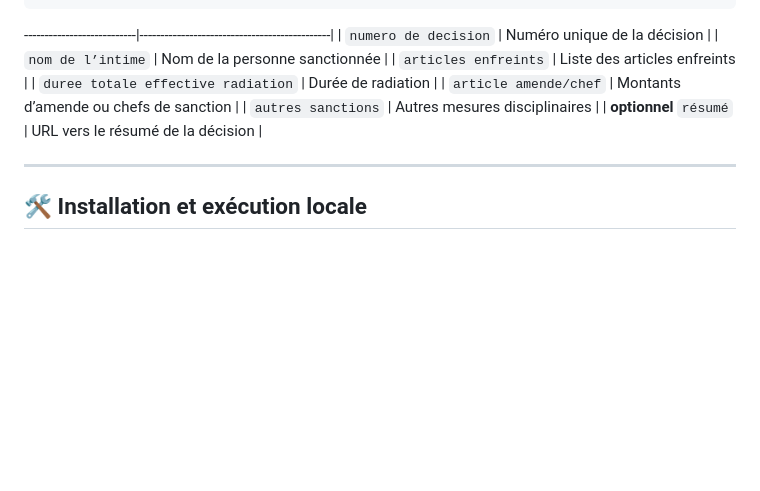
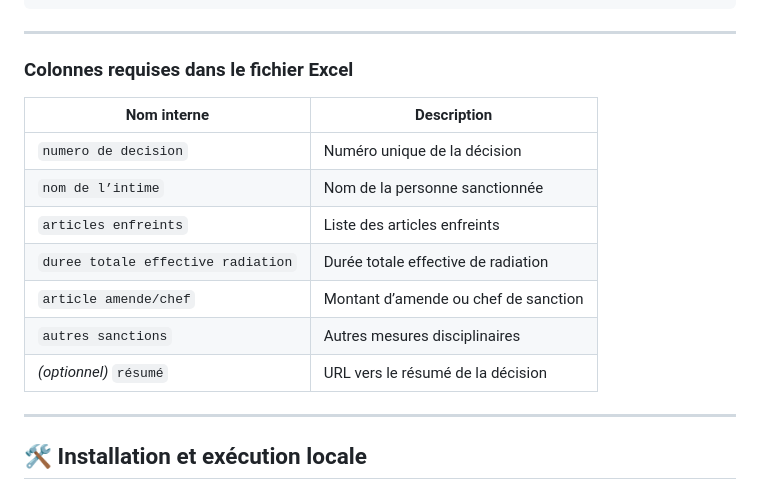
Before and after one commit to BPelletier258/analyseur-discipline, a Markdown page: README.md, the part around the change printed below. Rendered like a GitHub page; blank space fills up the shorter version.

````diff
--- a/README.md
+++ b/README.md
@@ -52,14 +52,19 @@ analyseur-discipline/
 └─ LICENSE             # Licence MIT
 ```
 
-\---------------------------|----------------------------------------------|
-\| `numero de decision`      | Numéro unique de la décision                 |
-\| `nom de l’intime`         | Nom de la personne sanctionnée               |
-\| `articles enfreints`      | Liste des articles enfreints                 |
-\| `duree totale effective radiation` | Durée de radiation                    |
-\| `article amende/chef`     | Montants d’amende ou chefs de sanction       |
-\| `autres sanctions`        | Autres mesures disciplinaires                |
-\| **optionnel** `résumé`    | URL vers le résumé de la décision            |
+---
+
+### Colonnes requises dans le fichier Excel
+
+| Nom interne                        | Description                          |
+| ---------------------------------- | ------------------------------------ |
+| `numero de decision`               | Numéro unique de la décision         |
+| `nom de l’intime`                  | Nom de la personne sanctionnée       |
+| `articles enfreints`               | Liste des articles enfreints         |
+| `duree totale effective radiation` | Durée totale effective de radiation  |
+| `article amende/chef`              | Montant d’amende ou chef de sanction |
+| `autres sanctions`                 | Autres mesures disciplinaires        |
+| *(optionnel)* `résumé`             | URL vers le résumé de la décision    |
 
 ---
 
````
Also changed, not shown: other parts of README.md (+1 -0 lines).
